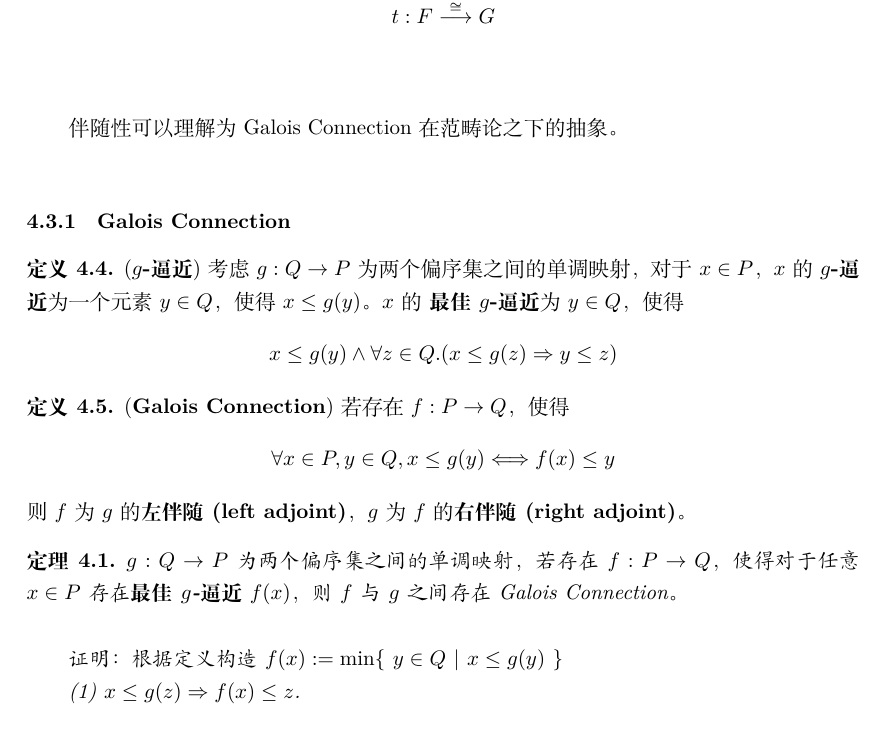
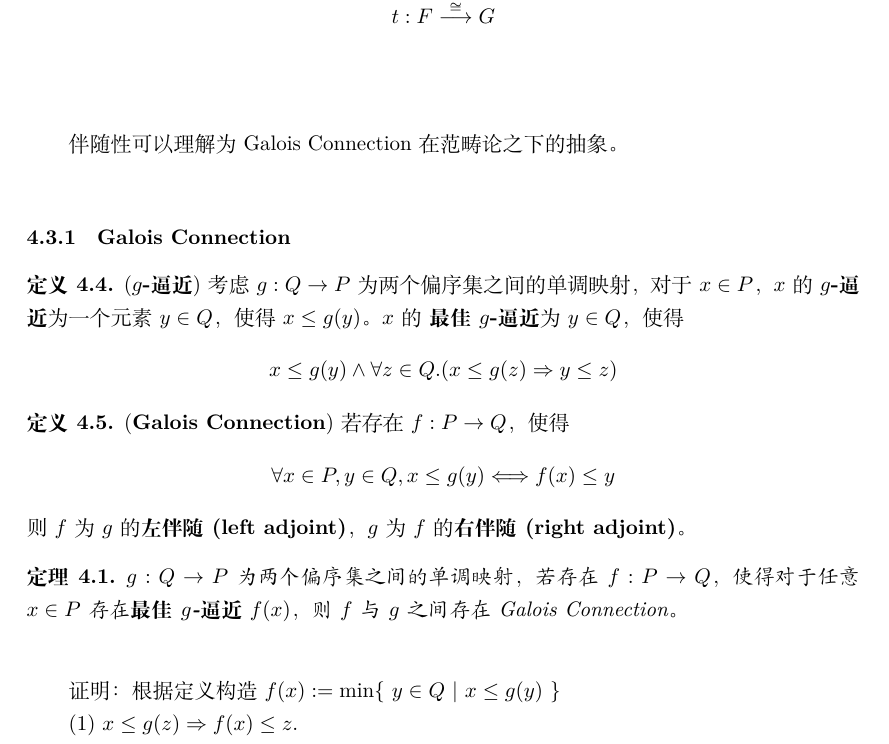
Before and after one commit to OpenPAL/TypeAndProof, a LaTeX document (Type and Proof.tex, which reads Category.tex): part of page 22 of 35, cut so that both start at the same text. Compiled offline with XeLaTeX.

Commit message:
Fix closing tag

```diff
--- a/Category.tex
+++ b/Category.tex
@@ -60,13 +63,16 @@ G\ A  \ar[r]^{G\ f} & G\ B
 考虑 $g : Q \rightarrow P$ 为两个偏序集之间的单调映射，对于 $x \in P$，$x$ 的 \textbf{$g$-逼近} 为一个元素 $y \in Q$，使得 $x \le g(y)$。
 $x$ 的 \textbf{最佳$g$-逼近} 为 $y \in Q$，使得
 \[ x \le g(y) \wedge \forall z \in Q . (x \le g(z) \Rightarrow y \le z) \]
+\end{defn}
 
 \begin{defn} (\textbf{Galois Connection})
 若存在 $f : P \rightarrow Q$，使得
 \[ \forall x \in P, y \in Q, x \le g(y) \Longleftrightarrow f(x) \le y \]
 则 $f$ 为 $g$ 的\textbf{左伴随(left adjoint)}，$g$ 为 $f$ 的\textbf{右伴随(right adjoint)}。
+\end{defn}
 
 \begin{thm} $g : Q \rightarrow P$ 为两个偏序集之间的单调映射，若存在 $f : P \rightarrow Q$，使得对于任意 $x \in P$ 存在\textbf{最佳$g$-逼近} $f(x)$，则 $f$ 与 $g$ 之间存在 Galois Connection。\\
+\end{thm}
 
 证明：
 根据定义构造 $f(x) := \min \{\ y \in Q\ |\ x \le g(y)\ \}$
```
Also changed, not shown: Type and Proof.pdf, Category.tex (4 more changed lines).
